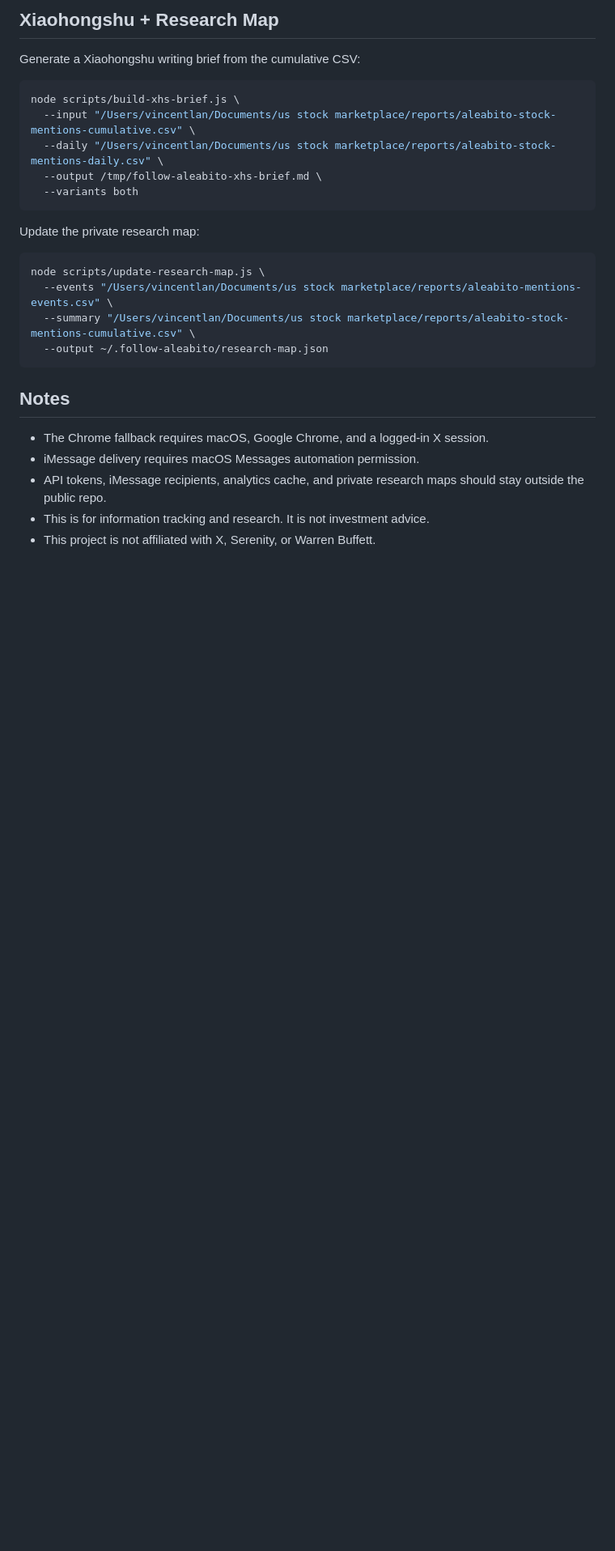
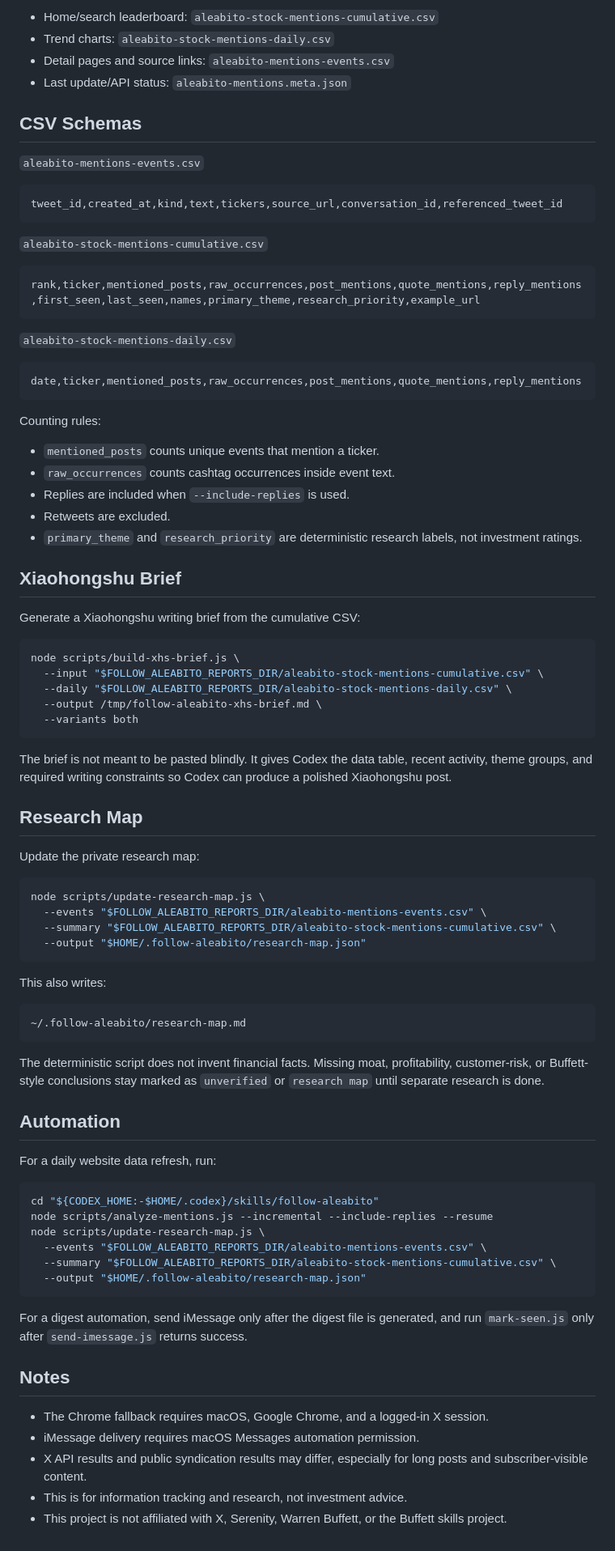
Before and after one commit to lanfuli/follow-aleabito-skill, a Markdown page: README.md, the part around one of its changes. Shown at 81% size. Rendered like a GitHub page; blank space fills up the shorter version.

````diff
--- a/README.md
+++ b/README.md
@@ -92,29 +142,89 @@ For another machine or website, set `FOLLOW_ALEABITO_REPORTS_DIR` or pass `--out
 
-## Xiaohongshu + Research Map
+- Home/search leaderboard: `aleabito-stock-mentions-cumulative.csv`
+- Trend charts: `aleabito-stock-mentions-daily.csv`
+- Detail pages and source links: `aleabito-mentions-events.csv`
+- Last update/API status: `aleabito-mentions.meta.json`
+
+## CSV Schemas
+
+`aleabito-mentions-events.csv`
+
+```csv
+tweet_id,created_at,kind,text,tickers,source_url,conversation_id,referenced_tweet_id
+```
+
+`aleabito-stock-mentions-cumulative.csv`
+
+```csv
+rank,ticker,mentioned_posts,raw_occurrences,post_mentions,quote_mentions,reply_mentions,first_seen,last_seen,names,primary_theme,research_priority,example_url
+```
+
+`aleabito-stock-mentions-daily.csv`
+
+```csv
+date,ticker,mentioned_posts,raw_occurrences,post_mentions,quote_mentions,reply_mentions
+```
+
+Counting rules:
+
+- `mentioned_posts` counts unique events that mention a ticker.
+- `raw_occurrences` counts cashtag occurrences inside event text.
+- Replies are included when `--include-replies` is used.
+- Retweets are excluded.
+- `primary_theme` and `research_priority` are deterministic research labels, not investment ratings.
+
+## Xiaohongshu Brief
 
 Generate a Xiaohongshu writing brief from the cumulative CSV:
 
 ```bash
 node scripts/build-xhs-brief.js \
-  --input "/Users/vincentlan/Documents/us stock marketplace/reports/aleabito-stock-mentions-cumulative.csv" \
-  --daily "/Users/vincentlan/Documents/us stock marketplace/reports/aleabito-stock-mentions-daily.csv" \
+  --input "$FOLLOW_ALEABITO_REPORTS_DIR/aleabito-stock-mentions-cumulative.csv" \
+  --daily "$FOLLOW_ALEABITO_REPORTS_DIR/aleabito-stock-mentions-daily.csv" \
   --output /tmp/follow-aleabito-xhs-brief.md \
   --variants both
 ```
+
+The brief is not meant to be pasted blindly. It gives Codex the data table, recent activity, theme groups, and required writing constraints so Codex can produce a polished Xiaohongshu post.
+
+## Research Map
 
 Update the private research map:
 
 ```bash
 node scripts/update-research-map.js \
-  --events "/Users/vincentlan/Documents/us stock marketplace/reports/aleabito-mentions-events.csv" \
-  --summary "/Users/vincentlan/Documents/us stock marketplace/reports/aleabito-stock-mentions-cumulative.csv" \
-  --output ~/.follow-aleabito/research-map.json
+  --events "$FOLLOW_ALEABITO_REPORTS_DIR/aleabito-mentions-events.csv" \
+  --summary "$FOLLOW_ALEABITO_REPORTS_DIR/aleabito-stock-mentions-cumulative.csv" \
+  --output "$HOME/.follow-aleabito/research-map.json"
 ```
+
+This also writes:
+
+```text
+~/.follow-aleabito/research-map.md
+```
+
+The deterministic script does not invent financial facts. Missing moat, profitability, customer-risk, or Buffett-style conclusions stay marked as `unverified` or `research map` until separate research is done.
+
+## Automation
+
+For a daily website data refresh, run:
+
+```bash
+cd "${CODEX_HOME:-$HOME/.codex}/skills/follow-aleabito"
+node scripts/analyze-mentions.js --incremental --include-replies --resume
+node scripts/update-research-map.js \
+  --events "$FOLLOW_ALEABITO_REPORTS_DIR/aleabito-mentions-events.csv" \
+  --summary "$FOLLOW_ALEABITO_REPORTS_DIR/aleabito-stock-mentions-cumulative.csv" \
+  --output "$HOME/.follow-aleabito/research-map.json"
+```
+
+For a digest automation, send iMessage only after the digest file is generated, and run `mark-seen.js` only after `send-imessage.js` returns success.
 
 ## Notes
 
 - The Chrome fallback requires macOS, Google Chrome, and a logged-in X session.
 - iMessage delivery requires macOS Messages automation permission.
-- API tokens, iMessage recipients, analytics cache, and private research maps should stay outside the public repo.
-- This is for information tracking and research. It is not investment advice.
-- This project is not affiliated with X, Serenity, or Warren Buffett.
+- X API results and public syndication results may differ, especially for long posts and subscriber-visible content.
+- This is for information tracking and research, not investment advice.
+- This project is not affiliated with X, Serenity, Warren Buffett, or the Buffett skills project.
````
Also changed, not shown: other parts of README.md (+74 -24 lines).
